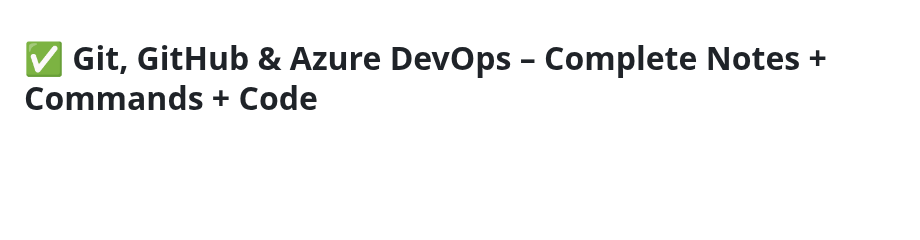
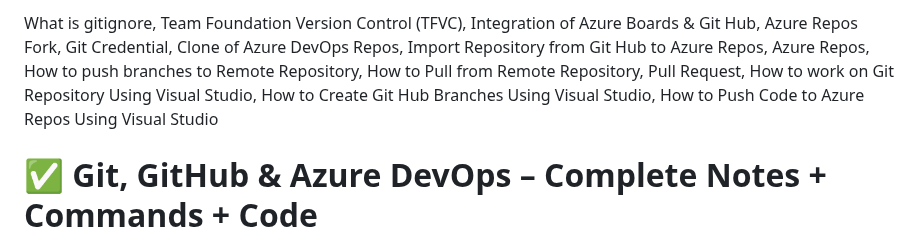
Before and after one commit to atulkamble/Azure-Repos, a Markdown page: README.md, the part around the change. GitHub-like rendering; blank space fills up the shorter version.

```diff
--- a/README.md
+++ b/README.md
@@ -1,3 +1,6 @@
+What is gitignore, Team Foundation Version Control (TFVC), Integration of Azure Boards & Git Hub, Azure Repos Fork, Git Credential, Clone of Azure DevOps Repos, Import Repository from Git Hub to Azure Repos, Azure Repos, How to push branches to Remote Repository, How to Pull from Remote Repository, Pull Request, How to work on Git Repository Using Visual Studio, How to Create Git Hub Branches Using Visual Studio, How to Push Code to Azure Repos Using Visual Studio
+
+
 # ✅ **Git, GitHub & Azure DevOps – Complete Notes + Commands + Code**
 
 ---
```
